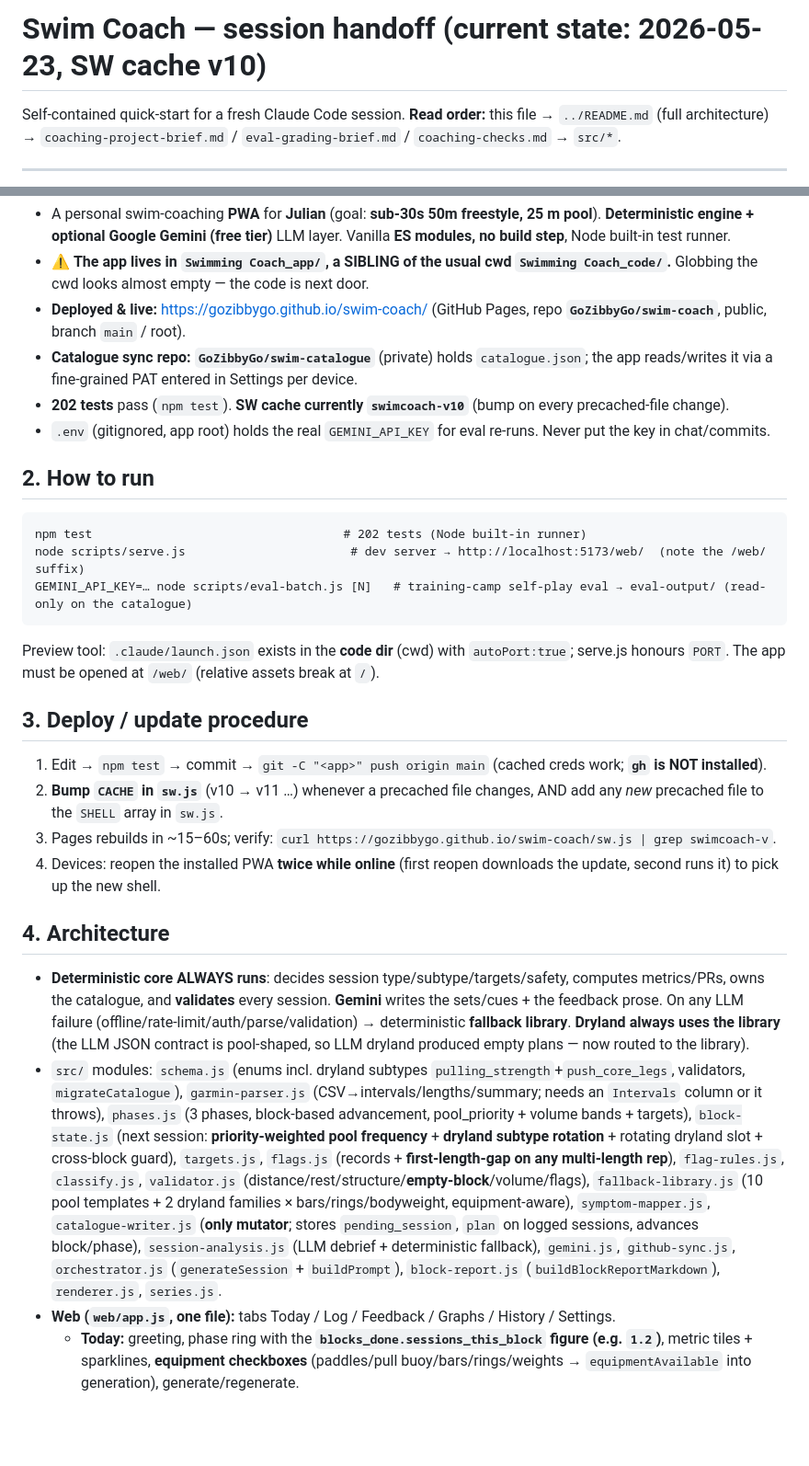
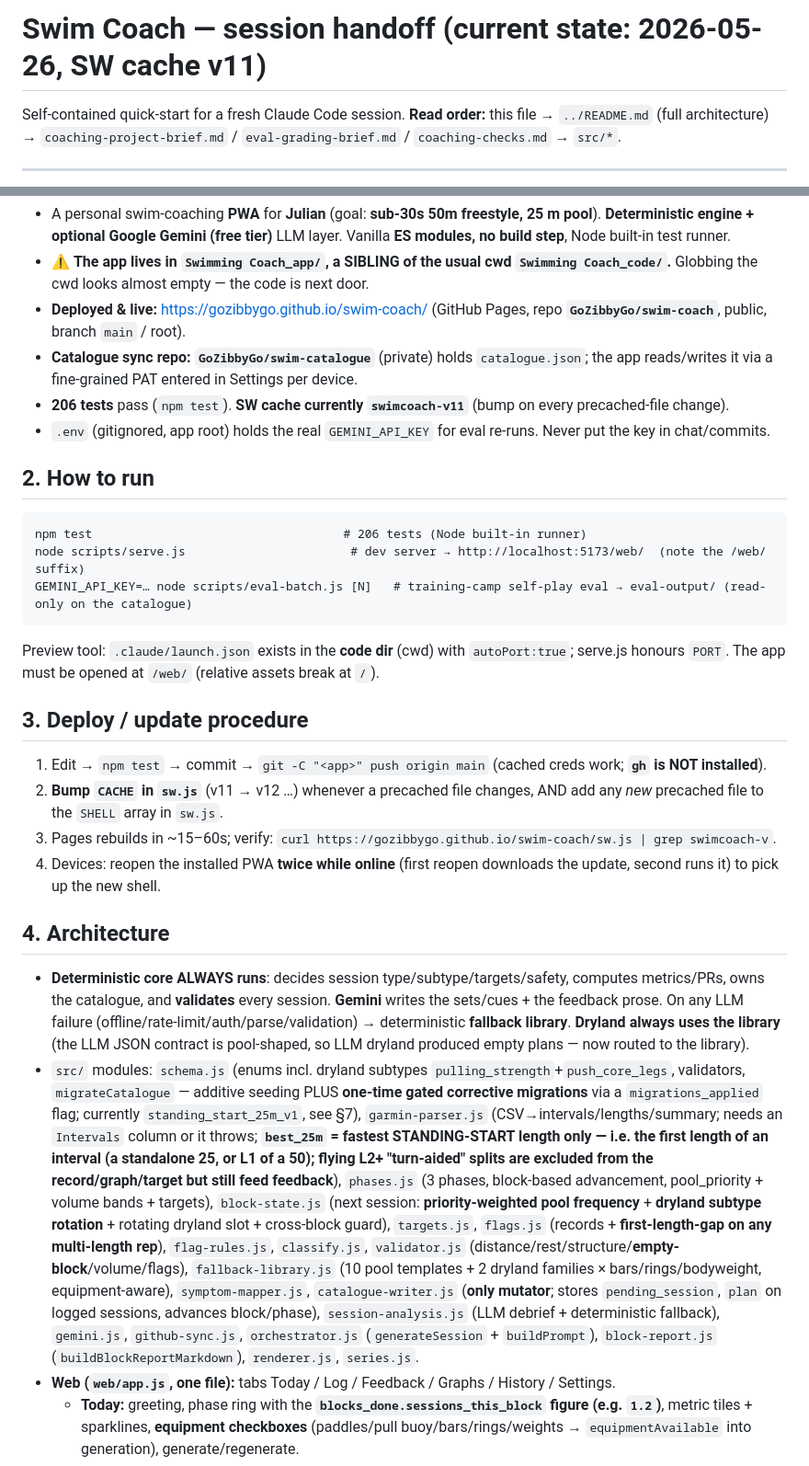
Before and after one commit to GoZibbyGo/swim-coach, a Markdown page: docs/HANDOFF.md, 2 parts joined by grey strips. Shown at 92% size. GitHub-like rendering; blank space fills up the shorter version.

Commit message:
docs: bring HANDOFF current (v11, standing-start 25m fix + scrub migration)
Co-Authored-By: Claude Opus 4.7 <noreply@anthropic.com>

````diff
--- a/docs/HANDOFF.md
+++ b/docs/HANDOFF.md
@@ -1,4 +1,4 @@
-# Swim Coach — session handoff (current state: 2026-05-23, SW cache v10)
+# Swim Coach — session handoff (current state: 2026-05-26, SW cache v11)
 
 Self-contained quick-start for a fresh Claude Code session. **Read order:** this file → `../README.md` (full architecture) → `coaching-project-brief.md` / `eval-grading-brief.md` / `coaching-checks.md` → `src/*`.
 
@@ -9,12 +9,12 @@ Self-contained quick-start for a fresh Claude Code session. **Read order:** this
 - ⚠️ **The app lives in `Swimming Coach_app/`, a SIBLING of the usual cwd `Swimming Coach_code/`.** Globbing the cwd looks almost empty — the code is next door.
 - **Deployed & live:** <https://gozibbygo.github.io/swim-coach/> (GitHub Pages, repo **`GoZibbyGo/swim-coach`**, public, branch `main` / root).
 - **Catalogue sync repo:** **`GoZibbyGo/swim-catalogue`** (private) holds `catalogue.json`; the app reads/writes it via a fine-grained PAT entered in Settings per device.
-- **202 tests** pass (`npm test`). **SW cache currently `swimcoach-v10`** (bump on every precached-file change).
+- **206 tests** pass (`npm test`). **SW cache currently `swimcoach-v11`** (bump on every precached-file change).
 - `.env` (gitignored, app root) holds the real `GEMINI_API_KEY` for eval re-runs. Never put the key in chat/commits.
 
 ## 2. How to run
 ```
-npm test                                   # 202 tests (Node built-in runner)
+npm test                                   # 206 tests (Node built-in runner)
 node scripts/serve.js                       # dev server → http://localhost:5173/web/  (note the /web/ suffix)
 GEMINI_API_KEY=… node scripts/eval-batch.js [N]   # training-camp self-play eval → eval-output/ (read-only on the catalogue)
 ```
@@ -22,13 +22,13 @@ Preview tool: `.claude/launch.json` exists in the **code dir** (cwd) with `autoP
 
 ## 3. Deploy / update procedure
 1. Edit → `npm test` → commit → `git -C "<app>" push origin main` (cached creds work; **`gh` is NOT installed**).
-2. **Bump `CACHE` in `sw.js`** (v10 → v11 …) whenever a precached file changes, AND add any *new* precached file to the `SHELL` array in `sw.js`.
+2. **Bump `CACHE` in `sw.js`** (v11 → v12 …) whenever a precached file changes, AND add any *new* precached file to the `SHELL` array in `sw.js`.
 3. Pages rebuilds in ~15–60s; verify: `curl https://gozibbygo.github.io/swim-coach/sw.js | grep swimcoach-v`.
 4. Devices: reopen the installed PWA **twice while online** (first reopen downloads the update, second runs it) to pick up the new shell.
 
 ## 4. Architecture
 - **Deterministic core ALWAYS runs**: decides session type/subtype/targets/safety, computes metrics/PRs, owns the catalogue, and **validates** every session. **Gemini** writes the sets/cues + the feedback prose. On any LLM failure (offline/rate-limit/auth/parse/validation) → deterministic **fallback library**. **Dryland always uses the library** (the LLM JSON contract is pool-shaped, so LLM dryland produced empty plans — now routed to the library).
-- `src/` modules: `schema.js` (enums incl. dryland subtypes `pulling_strength`+`push_core_legs`, validators, `migrateCatalogue`), `garmin-parser.js` (CSV→intervals/lengths/summary; needs an `Intervals` column or it throws), `phases.js` (3 phases, block-based advancement, pool_priority + volume bands + targets), `block-state.js` (next session: **priority-weighted pool frequency** + **dryland subtype rotation** + rotating dryland slot + cross-block guard), `targets.js`, `flags.js` (records + **first-length-gap on any multi-length rep**), `flag-rules.js`, `classify.js`, `validator.js` (distance/rest/structure/**empty-block**/volume/flags), `fallback-library.js` (10 pool templates + 2 dryland families × bars/rings/bodyweight, equipment-aware), `symptom-mapper.js`, `catalogue-writer.js` (**only mutator**; stores `pending_session`, `plan` on logged sessions, advances block/phase), `session-analysis.js` (LLM debrief + deterministic fallback), `gemini.js`, `github-sync.js`, `orchestrator.js` (`generateSession` + `buildPrompt`), `block-report.js` (`buildBlockReportMarkdown`), `renderer.js`, `series.js`.
+- `src/` modules: `schema.js` (enums incl. dryland subtypes `pulling_strength`+`push_core_legs`, validators, `migrateCatalogue` — additive seeding PLUS **one-time gated corrective migrations** via a `migrations_applied` flag; currently `standing_start_25m_v1`, see §7), `garmin-parser.js` (CSV→intervals/lengths/summary; needs an `Intervals` column or it throws; **`best_25m` = fastest STANDING-START length only — i.e. the first length of an interval (a standalone 25, or L1 of a 50); flying L2+ "turn-aided" splits are excluded from the record/graph/target but still feed feedback**), `phases.js` (3 phases, block-based advancement, pool_priority + volume bands + targets), `block-state.js` (next session: **priority-weighted pool frequency** + **dryland subtype rotation** + rotating dryland slot + cross-block guard), `targets.js`, `flags.js` (records + **first-length-gap on any multi-length rep**), `flag-rules.js`, `classify.js`, `validator.js` (distance/rest/structure/**empty-block**/volume/flags), `fallback-library.js` (10 pool templates + 2 dryland families × bars/rings/bodyweight, equipment-aware), `symptom-mapper.js`, `catalogue-writer.js` (**only mutator**; stores `pending_session`, `plan` on logged sessions, advances block/phase), `session-analysis.js` (LLM debrief + deterministic fallback), `gemini.js`, `github-sync.js`, `orchestrator.js` (`generateSession` + `buildPrompt`), `block-report.js` (`buildBlockReportMarkdown`), `renderer.js`, `series.js`.
 - **Web (`web/app.js`, one file):** tabs Today / Log / Feedback / Graphs / History / Settings.
   - **Today:** greeting, phase ring with the **`blocks_done.sessions_this_block` figure (e.g. `1.2`)**, metric tiles + sparklines, **equipment checkboxes** (paddles/pull buoy/bars/rings/weights → `equipmentAvailable` into generation), generate/regenerate.
   - **Log:** Planned vs External; pool CSV upload OR "describe the sets"; dryland per-set boxes; on a block-completing log → **"Block finished" export card**; **"Download coaching project brief"** button.
````
Also changed, not shown: other parts of docs/HANDOFF.md (+7 -3 lines).
